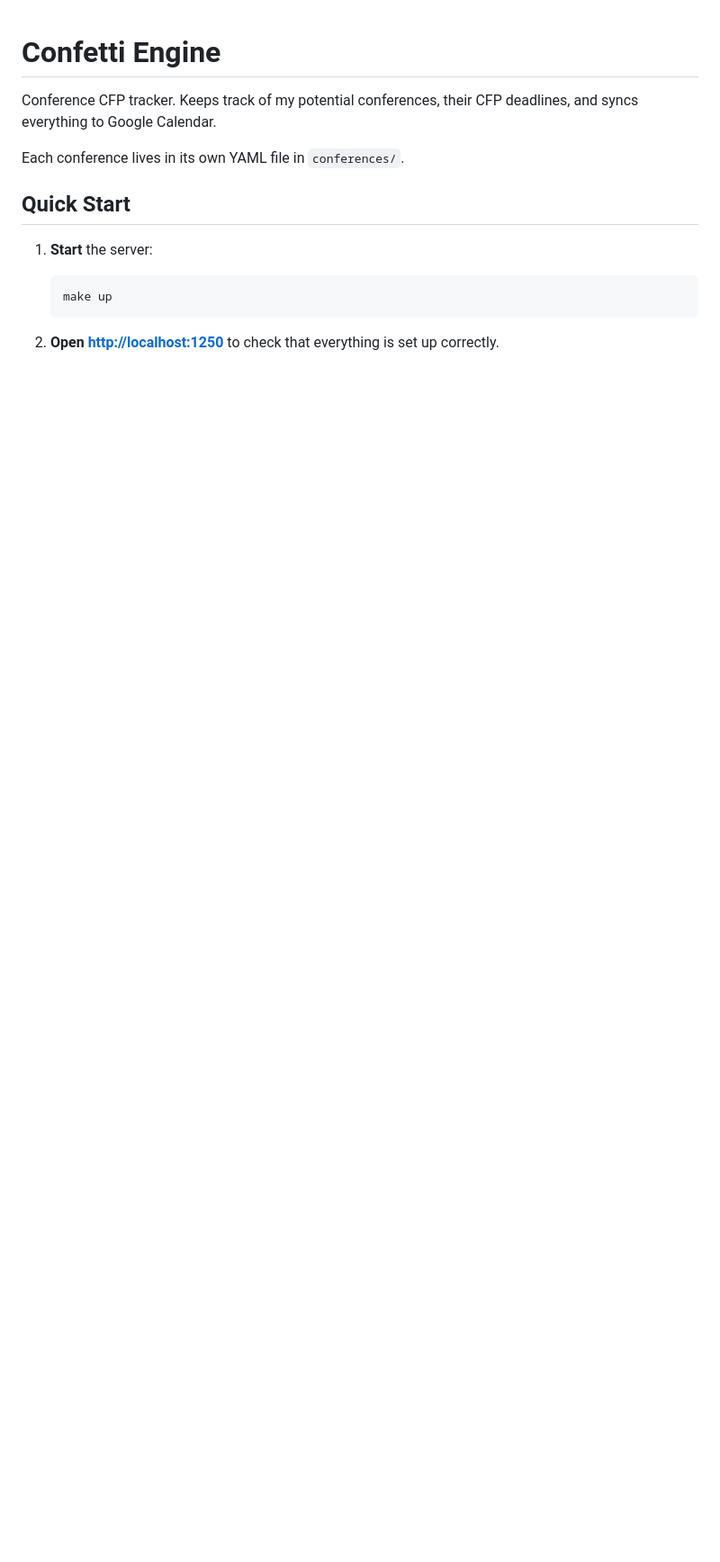
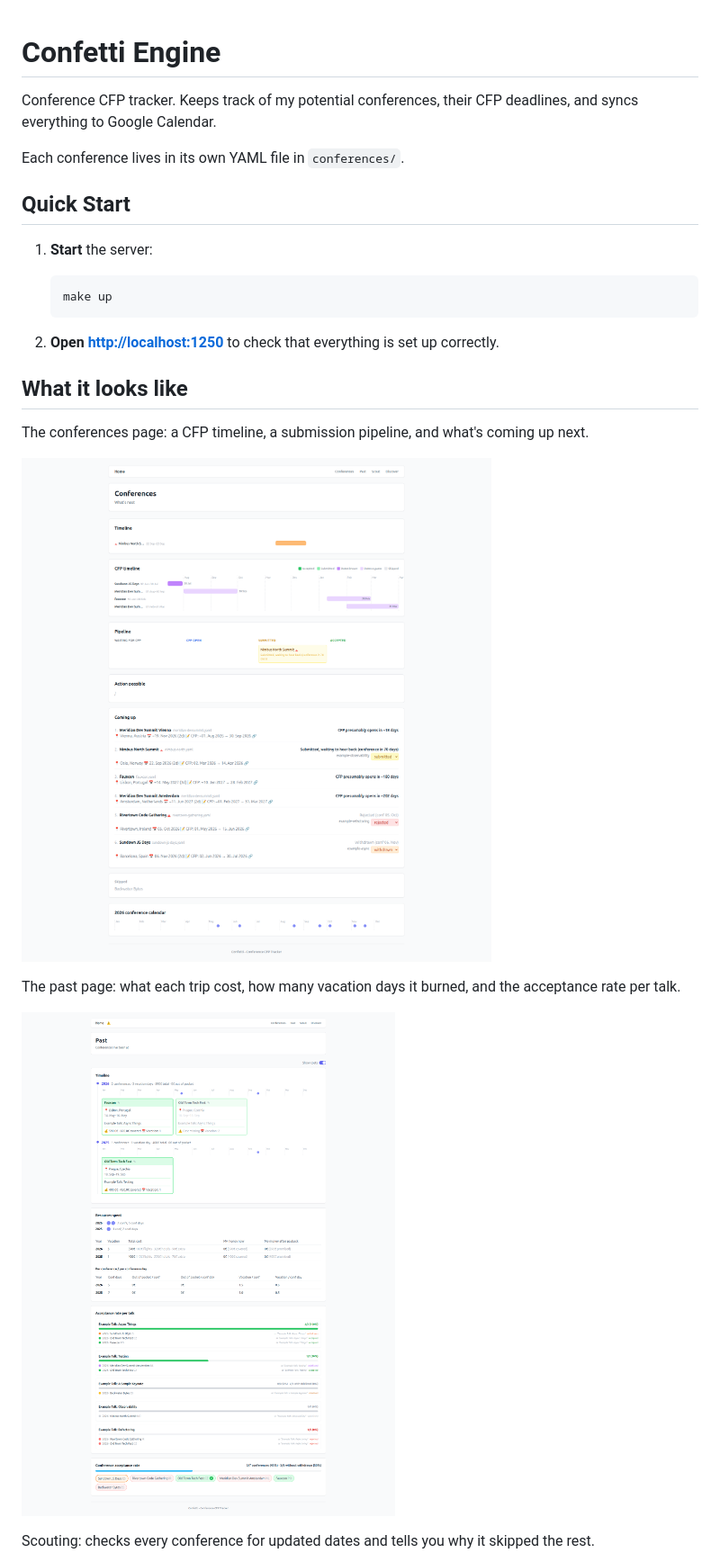
Before and after one commit to inesp/confetti-engine, a Markdown page: README.md, the part around one of its changes. Shown at 90% size. GitHub-like rendering; pictures changed too: docs/imgs/confs-list.png (added), docs/imgs/past-talks.png (added); blank space fills up the shorter version.

````diff
--- a/README.md
+++ b/README.md
@@ -13,3 +13,17 @@ Each conference lives in its own YAML file in `conferences/`.
    ```
 
 2. **Open [http://localhost:1250](http://localhost:1250)** to check that everything is set up correctly.
+
+
+## What it looks like
+
+The conferences page: a CFP timeline, a submission pipeline, and what's coming up next.
+
+![Conferences overview](docs/imgs/confs-list.png)
+
+The past page: what each trip cost, how many vacation days it burned, and the acceptance rate per talk.
+
+![Past conferences and talk stats](docs/imgs/past-talks.png)
+
+Scouting: checks every conference for updated dates and tells you why it skipped the rest.
+
````
Also changed, not shown: other parts of README.md (+15 -2 lines), docs/imgs/discover.png (added), docs/imgs/error-msgs.png (added), docs/imgs/scouting.png (added), docs/imgs/synced-data.png (added), 2 other files.
